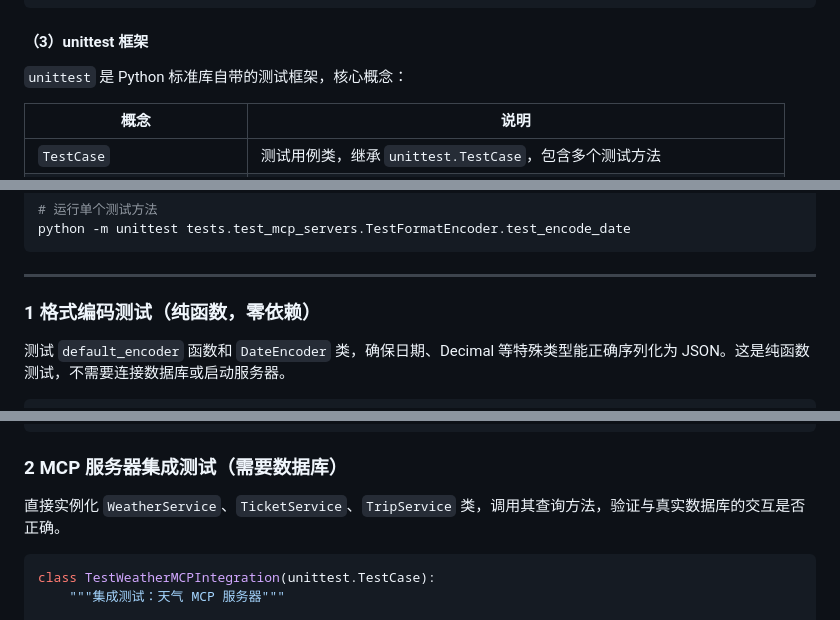
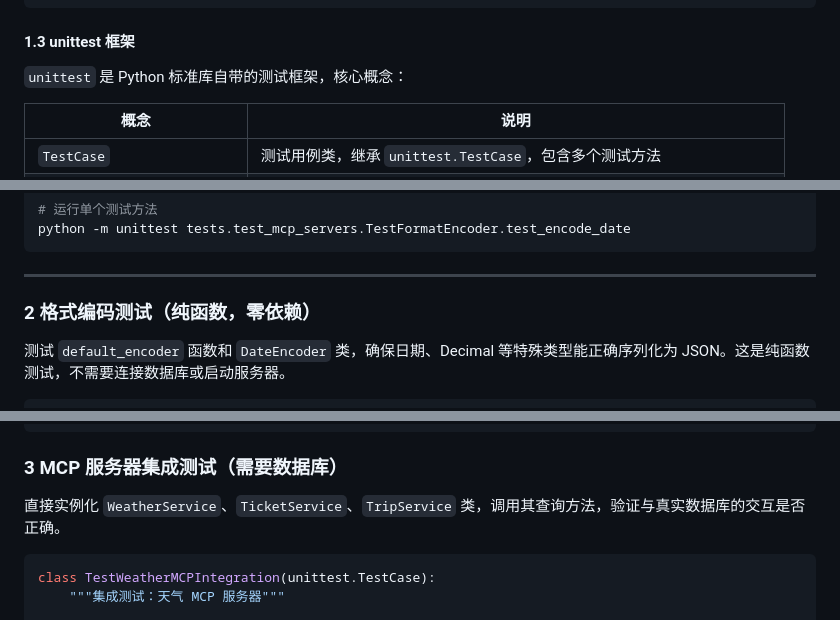
Before and after one commit to bq07140/SmartVoyage, a Markdown page: docs/第三章：项目实现/03-实现MCP服务.md, 3 parts joined by grey strips. GitHub-like rendering.

````diff
--- a/docs/第三章：项目实现/03-实现MCP服务.md
+++ b/docs/第三章：项目实现/03-实现MCP服务.md
@@ -613,7 +602,7 @@ def test_query_weather_single_day(self):
     self.assertEqual(parsed["data"][0]["city"], "北京")
 ```
 
-#### （3）unittest 框架
+#### 1.3 unittest 框架
 
 `unittest` 是 Python 标准库自带的测试框架，核心概念：
 
@@ -664,7 +653,7 @@ python -m unittest tests.test_mcp_servers.TestFormatEncoder.test_encode_date
 
 ---
 
-### 1 格式编码测试（纯函数，零依赖）
+### 2 格式编码测试（纯函数，零依赖）
 
 测试 `default_encoder` 函数和 `DateEncoder` 类，确保日期、Decimal 等特殊类型能正确序列化为 JSON。这是纯函数测试，不需要连接数据库或启动服务器。
 
@@ -730,7 +719,7 @@ class TestFormatEncoder(unittest.TestCase):
         self.assertEqual(parsed["value"], 99.99)
 ```
 
-### 2 MCP 服务器集成测试（需要数据库）
+### 3 MCP 服务器集成测试（需要数据库）
 
 直接实例化 `WeatherService`、`TicketService`、`TripService` 类，调用其查询方法，验证与真实数据库的交互是否正确。
 
````
Also changed, not shown: other parts of docs/第三章：项目实现/03-实现MCP服务.md (+6 -17 lines), docs/第三章：项目实现/02-数据准备.md (+12 -7 lines).
